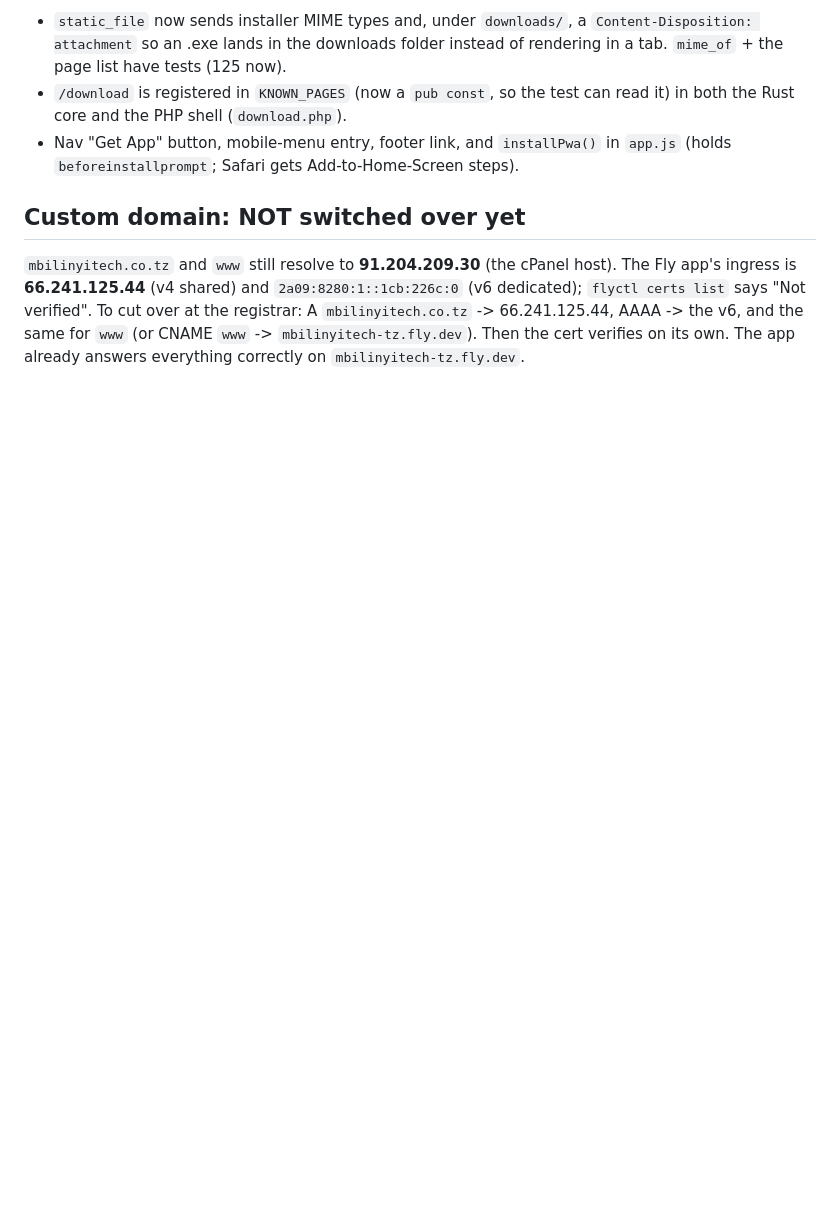
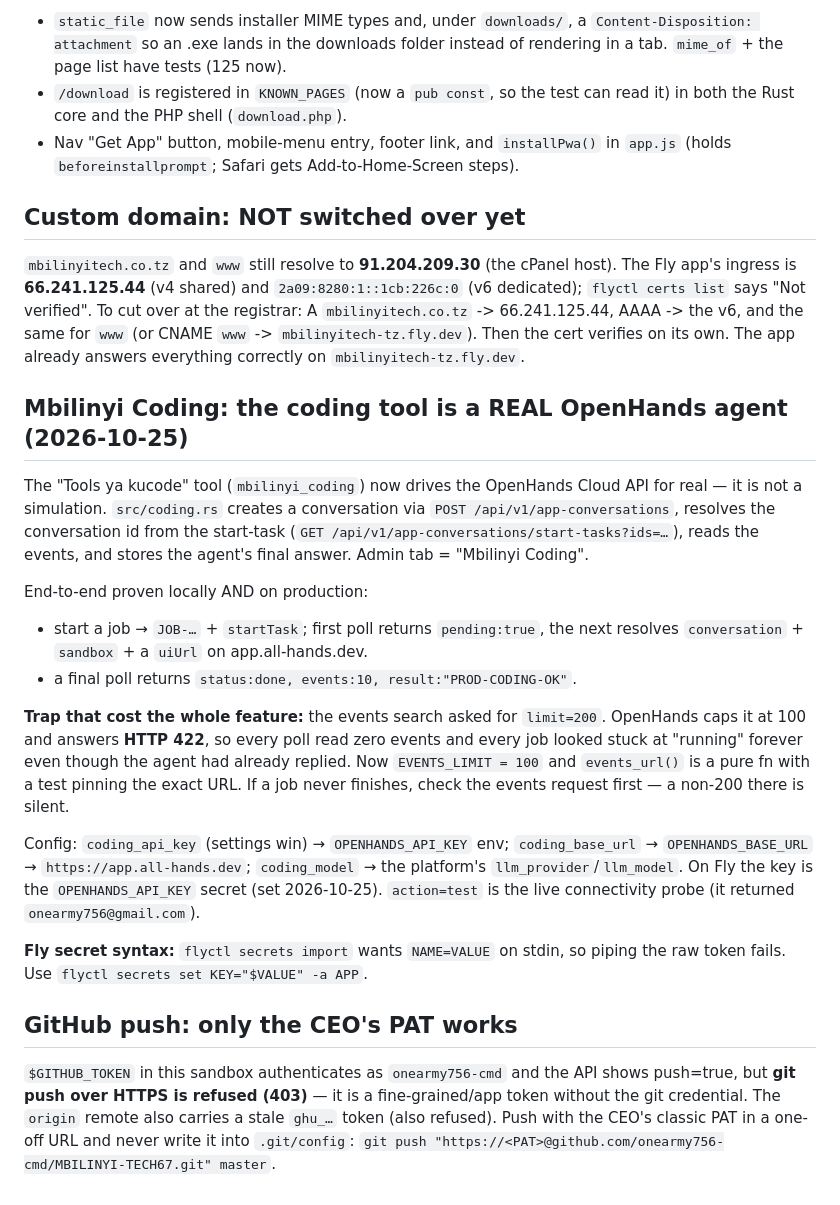
Before and after one commit to onearmy756-cmd/MBILINYI-TECH67, a Markdown page: .openhands/memory/2026-10-24-fly-deploy.md, the part around the change. GitHub-like rendering; blank space fills up the shorter version.

Commit message:
Record the Mbilinyi Coding and git-push learnings
Co-authored-by: openhands <openhands@all-hands.dev>

```diff
--- a/.openhands/memory/2026-10-24-fly-deploy.md
+++ b/.openhands/memory/2026-10-24-fly-deploy.md
@@ -269,3 +269,39 @@ verified". To cut over at the registrar: A `mbilinyitech.co.tz` -> 66.241.125.44
 AAAA -> the v6, and the same for `www` (or CNAME `www` -> `mbilinyitech-tz.fly.dev`).
 Then the cert verifies on its own. The app already answers everything correctly
 on `mbilinyitech-tz.fly.dev`.
+
+## Mbilinyi Coding: the coding tool is a REAL OpenHands agent (2026-10-25)
+The "Tools ya kucode" tool (`mbilinyi_coding`) now drives the OpenHands Cloud
+API for real — it is not a simulation. `src/coding.rs` creates a conversation
+via `POST /api/v1/app-conversations`, resolves the conversation id from the
+start-task (`GET /api/v1/app-conversations/start-tasks?ids=…`), reads the
+events, and stores the agent's final answer. Admin tab = "Mbilinyi Coding".
+
+End-to-end proven locally AND on production:
+- start a job → `JOB-…` + `startTask`; first poll returns `pending:true`, the
+  next resolves `conversation` + `sandbox` + a `uiUrl` on app.all-hands.dev.
+- a final poll returns `status:done, events:10, result:"PROD-CODING-OK"`.
+
+**Trap that cost the whole feature:** the events search asked for
+`limit=200`. OpenHands caps it at 100 and answers **HTTP 422**, so every poll
+read zero events and every job looked stuck at "running" forever even though
+the agent had already replied. Now `EVENTS_LIMIT = 100` and
+`events_url()` is a pure fn with a test pinning the exact URL. If a job never
+finishes, check the events request first — a non-200 there is silent.
+
+Config: `coding_api_key` (settings win) → `OPENHANDS_API_KEY` env;
+`coding_base_url` → `OPENHANDS_BASE_URL` → `https://app.all-hands.dev`;
+`coding_model` → the platform's `llm_provider`/`llm_model`. On Fly the key is
+the `OPENHANDS_API_KEY` secret (set 2026-10-25). `action=test` is the live
+connectivity probe (it returned `onearmy756@gmail.com`).
+
+**Fly secret syntax:** `flyctl secrets import` wants `NAME=VALUE` on stdin, so
+piping the raw token fails. Use `flyctl secrets set KEY="$VALUE" -a APP`.
+
+## GitHub push: only the CEO's PAT works
+`$GITHUB_TOKEN` in this sandbox authenticates as `onearmy756-cmd` and the API
+shows push=true, but **git push over HTTPS is refused (403)** — it is a
+fine-grained/app token without the git credential. The `origin` remote also
+carries a stale `ghu_…` token (also refused). Push with the CEO's classic PAT
+in a one-off URL and never write it into `.git/config`:
+`git push "https://<PAT>@github.com/onearmy756-cmd/MBILINYI-TECH67.git" master`.
```
Also changed, not shown: .openhands/memory/MEMORY.md (+9 -0 lines).
